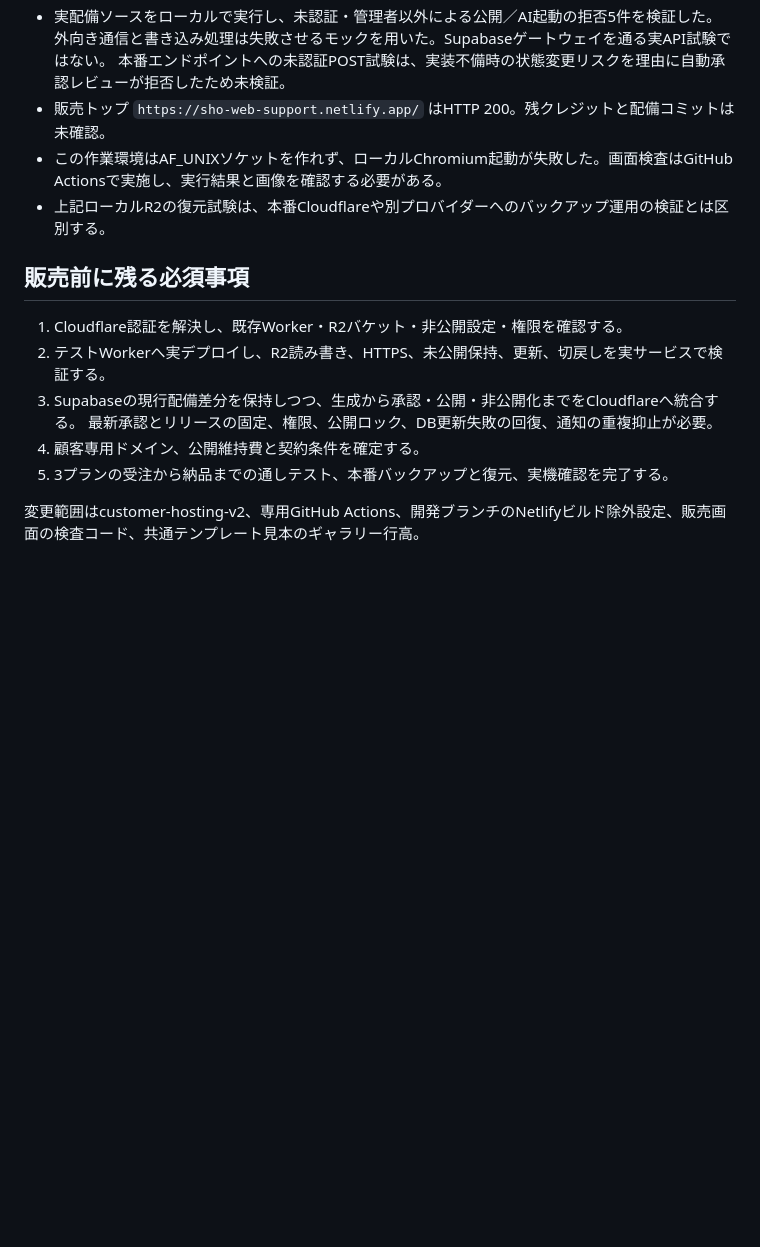
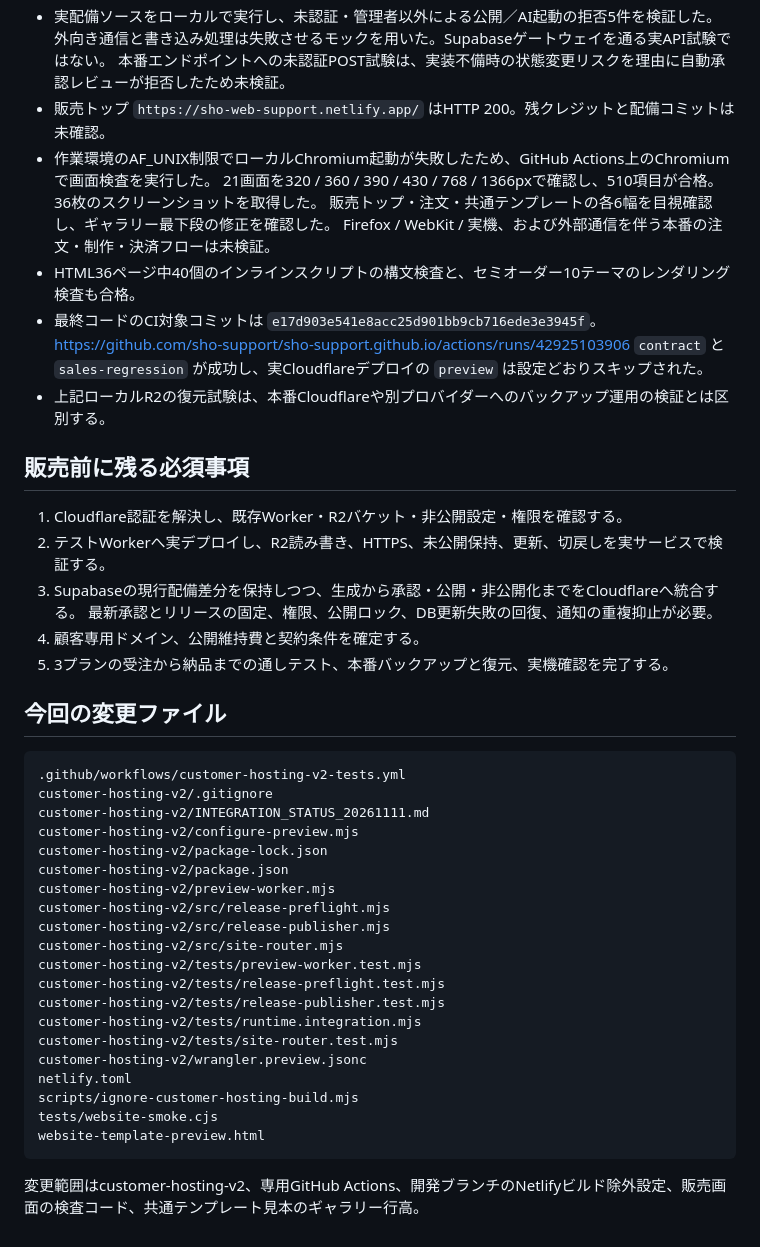
Before and after one commit to sho-support/sho-support.github.io, a Markdown page: customer-hosting-v2/INTEGRATION_STATUS_20261111.md, the part around the change. Rendered like a GitHub page; blank space fills up the shorter version.

Commit message:
docs(hosting): record verified CI, visual review and remaining access gates [skip ci]

````diff
--- a/customer-hosting-v2/INTEGRATION_STATUS_20261111.md
+++ b/customer-hosting-v2/INTEGRATION_STATUS_20261111.md
@@ -68,7 +68,14 @@ Cloudflare統合時は、公開だけでなく非公開化・ドメイン変更
   外向き通信と書き込み処理は失敗させるモックを用いた。Supabaseゲートウェイを通る実API試験ではない。
   本番エンドポイントへの未認証POST試験は、実装不備時の状態変更リスクを理由に自動承認レビューが拒否したため未検証。
 - 販売トップ `https://sho-web-support.netlify.app/` はHTTP 200。残クレジットと配備コミットは未確認。
-- この作業環境はAF_UNIXソケットを作れず、ローカルChromium起動が失敗した。画面検査はGitHub Actionsで実施し、実行結果と画像を確認する必要がある。
+- 作業環境のAF_UNIX制限でローカルChromium起動が失敗したため、GitHub Actions上のChromiumで画面検査を実行した。
+  21画面を320 / 360 / 390 / 430 / 768 / 1366pxで確認し、510項目が合格。36枚のスクリーンショットを取得した。
+  販売トップ・注文・共通テンプレートの各6幅を目視確認し、ギャラリー最下段の修正を確認した。
+  Firefox / WebKit / 実機、および外部通信を伴う本番の注文・制作・決済フローは未検証。
+- HTML36ページ中40個のインラインスクリプトの構文検査と、セミオーダー10テーマのレンダリング検査も合格。
+- 最終コードのCI対象コミットは `e17d903e541e8acc25d901bb9cb716ede3e3945f`。
+  https://github.com/sho-support/sho-support.github.io/actions/runs/42925103906
+  `contract` と `sales-regression` が成功し、実Cloudflareデプロイの `preview` は設定どおりスキップされた。
 - 上記ローカルR2の復元試験は、本番Cloudflareや別プロバイダーへのバックアップ運用の検証とは区別する。
 
 ## 販売前に残る必須事項
@@ -80,4 +87,29 @@ Cloudflare統合時は、公開だけでなく非公開化・ドメイン変更
 4. 顧客専用ドメイン、公開維持費と契約条件を確定する。
 5. 3プランの受注から納品までの通しテスト、本番バックアップと復元、実機確認を完了する。
 
+## 今回の変更ファイル
+
+```
+.github/workflows/customer-hosting-v2-tests.yml
+customer-hosting-v2/.gitignore
+customer-hosting-v2/INTEGRATION_STATUS_20261111.md
+customer-hosting-v2/configure-preview.mjs
+customer-hosting-v2/package-lock.json
+customer-hosting-v2/package.json
+customer-hosting-v2/preview-worker.mjs
+customer-hosting-v2/src/release-preflight.mjs
+customer-hosting-v2/src/release-publisher.mjs
+customer-hosting-v2/src/site-router.mjs
+customer-hosting-v2/tests/preview-worker.test.mjs
+customer-hosting-v2/tests/release-preflight.test.mjs
+customer-hosting-v2/tests/release-publisher.test.mjs
+customer-hosting-v2/tests/runtime.integration.mjs
+customer-hosting-v2/tests/site-router.test.mjs
+customer-hosting-v2/wrangler.preview.jsonc
+netlify.toml
+scripts/ignore-customer-hosting-build.mjs
+tests/website-smoke.cjs
+website-template-preview.html
+```
+
 変更範囲はcustomer-hosting-v2、専用GitHub Actions、開発ブランチのNetlifyビルド除外設定、販売画面の検査コード、共通テンプレート見本のギャラリー行高。
````
